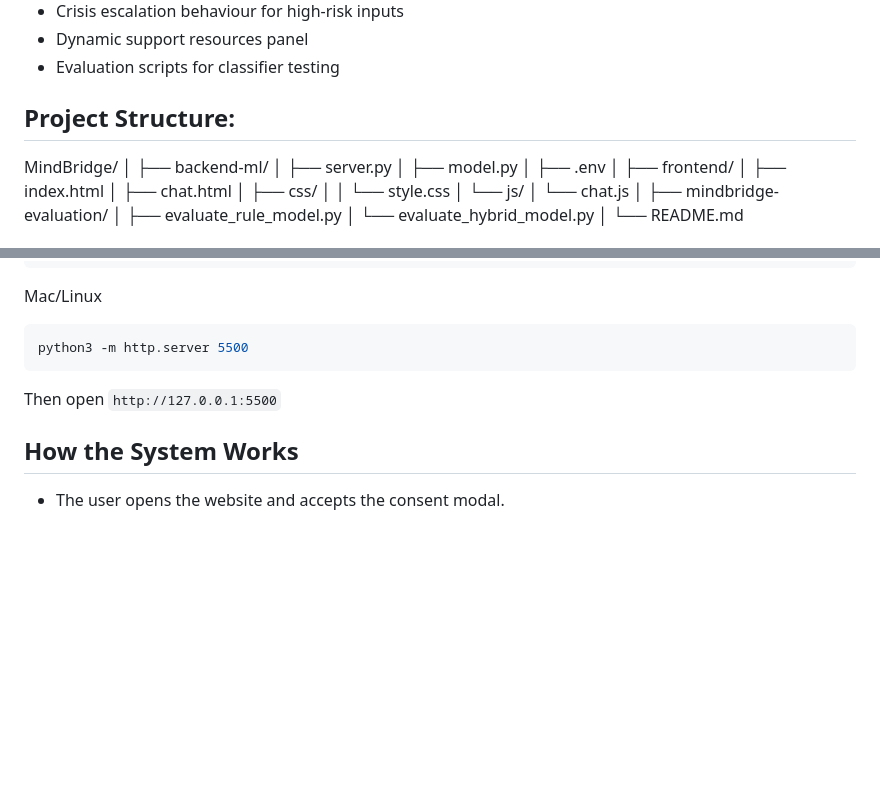
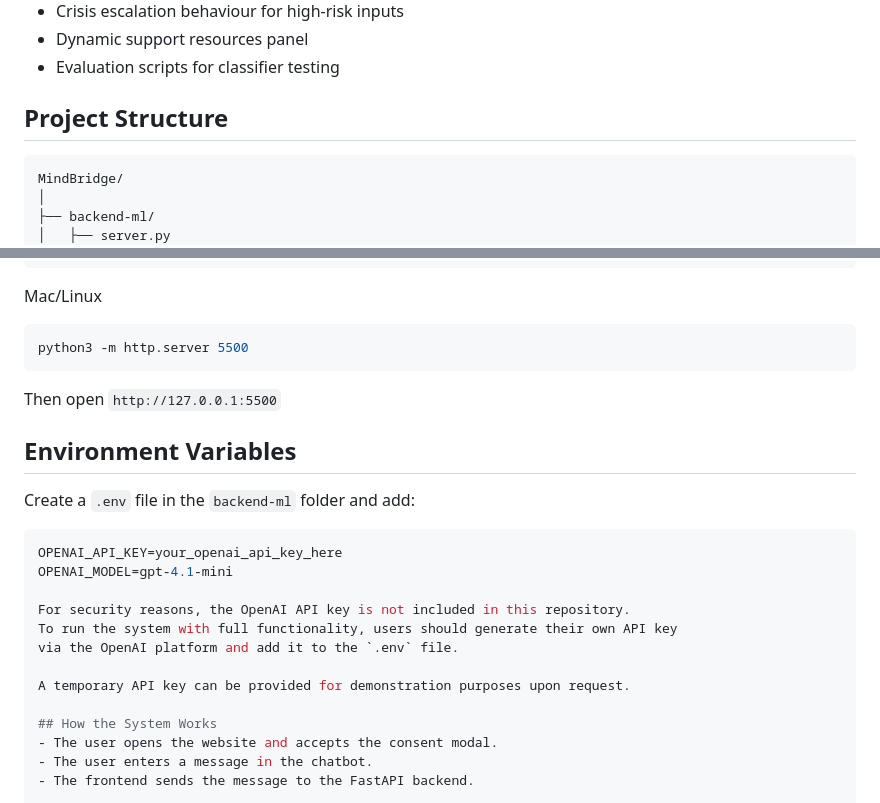
Before and after one commit to kadeen389/MindBridge, a Markdown page: README.MD, 2 parts joined by grey strips. GitHub-like rendering; blank space fills up the shorter version.

Commit message:
Update README again

````diff
--- a/README.MD
+++ b/README.MD
@@ -18,7 +18,9 @@ a frontend built with HTML, CSS, and JavaScript
 - Dynamic support resources panel
 - Evaluation scripts for classifier testing
 
-## Project Structure:
+## Project Structure
+
+```text
 MindBridge/
 │
 ├── backend-ml/
@@ -100,6 +102,20 @@ python3 -m http.server 5500
 
 Then open `http://127.0.0.1:5500`
 
+## Environment Variables
+
+Create a `.env` file in the `backend-ml` folder and add:
+
+```env
+OPENAI_API_KEY=your_openai_api_key_here
+OPENAI_MODEL=gpt-4.1-mini
+
+For security reasons, the OpenAI API key is not included in this repository.
+To run the system with full functionality, users should generate their own API key
+via the OpenAI platform and add it to the `.env` file.
+
+A temporary API key can be provided for demonstration purposes upon request.
+
 ## How the System Works
 - The user opens the website and accepts the consent modal.
 - The user enters a message in the chatbot.
````
